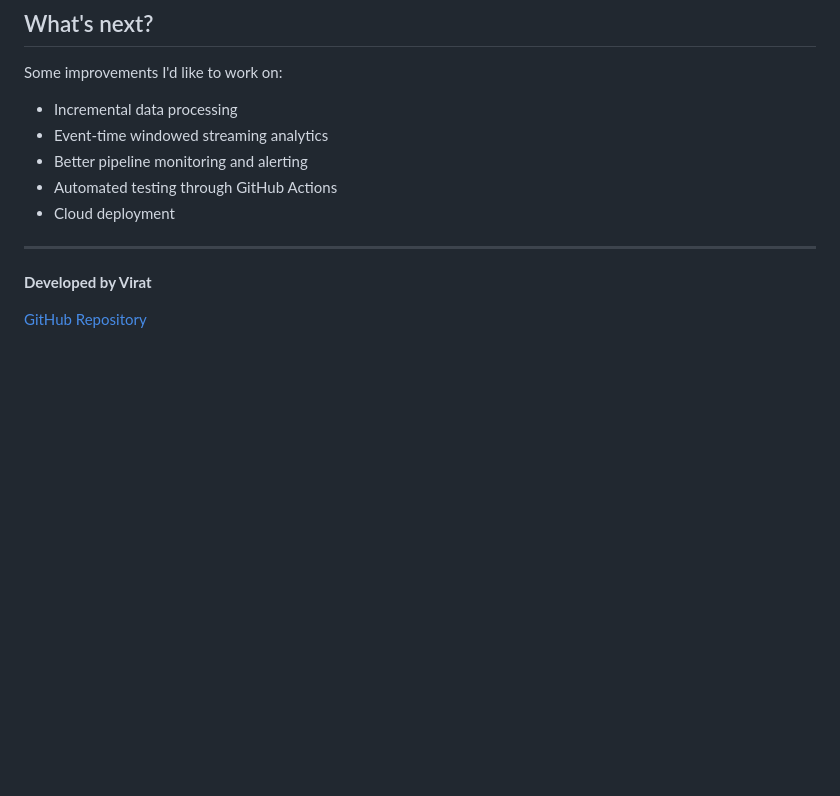
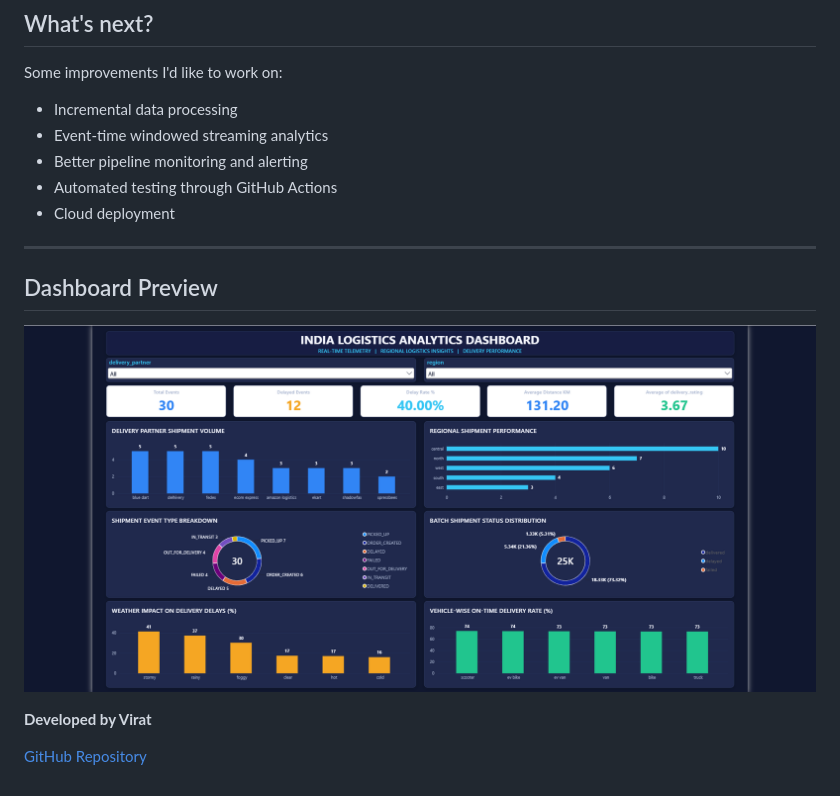
Before and after one commit to Virat213/india-logistics-data-engineering-pipeline, a Markdown page: README.md, the part around the change. Rendered like a GitHub page; pictures changed too: screenshots/logistics-dashboard.png (added); blank space fills up the shorter version.

Commit message:
Add Power BI dashboard preview

```diff
--- a/README.md
+++ b/README.md
@@ -211,6 +211,10 @@ Some improvements I'd like to work on:
 
 ---
 
+## Dashboard Preview
+
+![India Logistics Analytics Dashboard](screenshots/logistics-dashboard.png)
+
 **Developed by Virat**
 
 [GitHub Repository](https://github.com/Virat213/india-logistics-data-engineering-pipeline)
```
